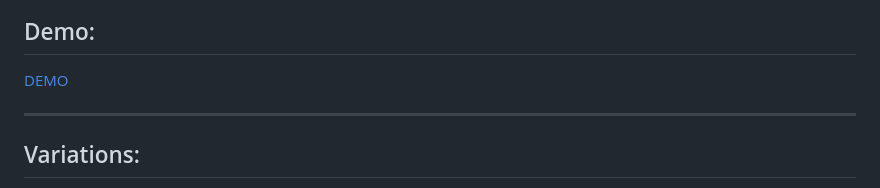
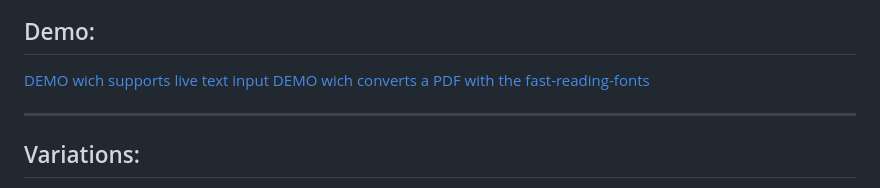
Before and after one commit to Born2Root/Fast-Font, a Markdown page: README.md, the part around the change. Rendered like a GitHub page.

Commit message:
Update README.md
Added Link to the Demo implementation of Sanshruth Bionic_Reading_Hub.

https://huggingface.co/spaces/Sanshruth/Bionic_Reading_Hub

```diff
--- a/README.md
+++ b/README.md
@@ -8,7 +8,8 @@ This font provides faster reading through facilitating the reading process by gu
 
 ## Demo:
 
-[DEMO](https://Born2Root.github.io/Fast-Font)
+[DEMO wich supports live text input](https://Born2Root.github.io/Fast-Font)
+[DEMO wich converts a PDF with the fast-reading-fonts](https://huggingface.co/spaces/Sanshruth/Bionic_Reading_Hub)
 
 ---
 
```
